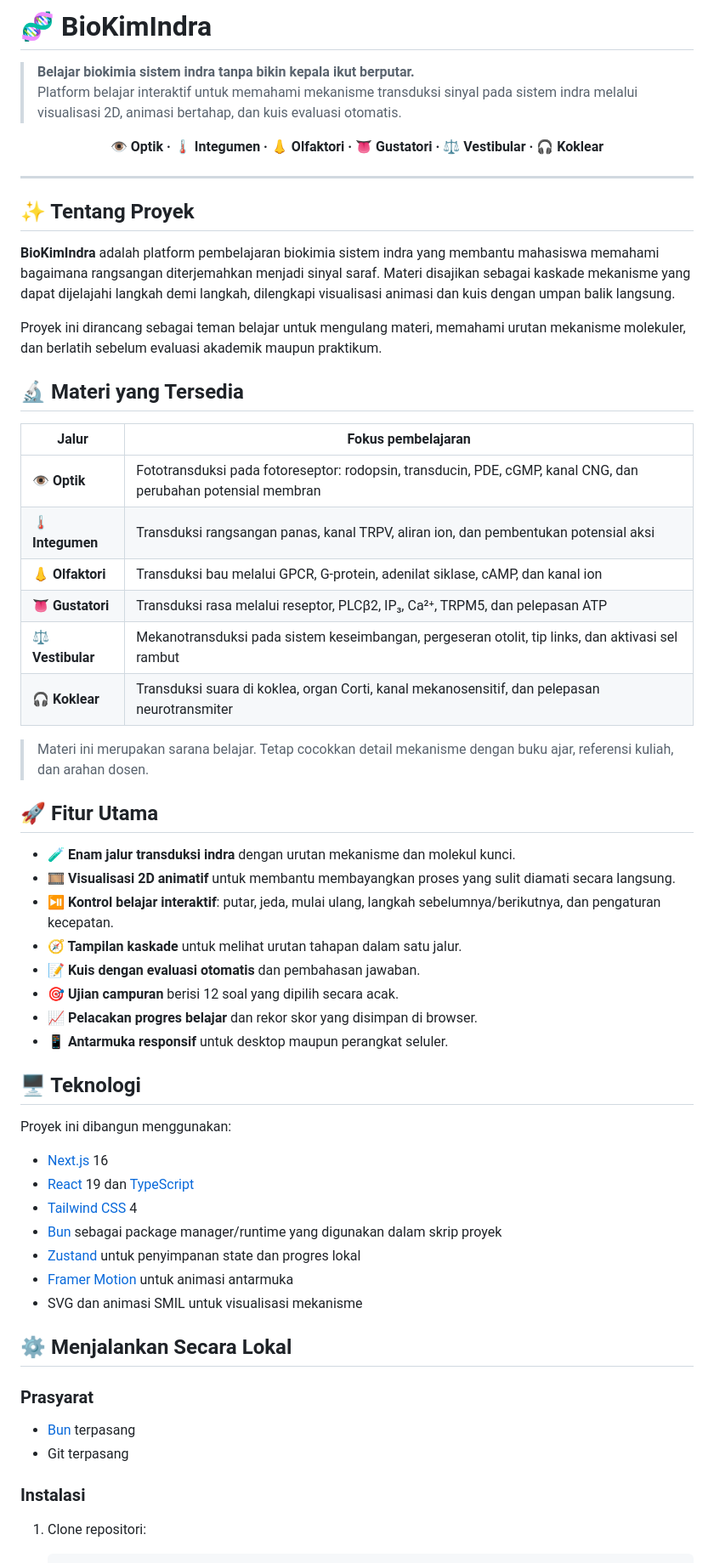
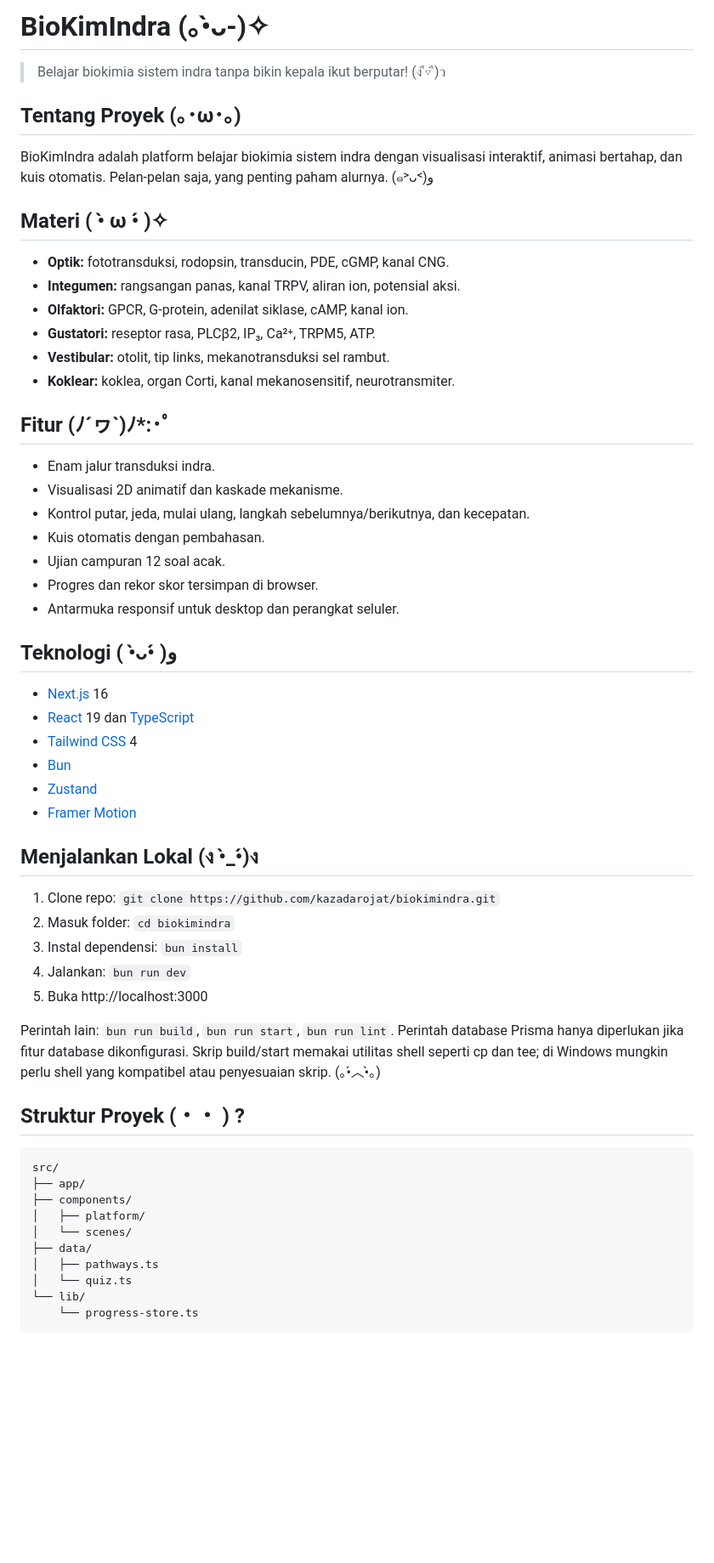
Before and after one commit to kazadarojat/biokimindra, a Markdown page: README.md, the part around one of its changes. Shown at 85% size. Drawn GitHub-style; blank space fills up the shorter version.

Commit message:
docs: add kaomoji-rich README styling

```diff
--- a/README.md
+++ b/README.md
@@ -1,64 +1,61 @@
-# 🧬 BioKimIndra
+# BioKimIndra (｡•̀ᴗ-)✧
 
-> **Belajar biokimia sistem indra tanpa bikin kepala ikut berputar.**
-> Platform belajar interaktif untuk memahami mekanisme transduksi sinyal pada sistem indra melalui visualisasi 2D, animasi bertahap, dan kuis evaluasi otomatis.
+> Belajar biokimia sistem indra tanpa bikin kepala ikut berputar! (ง ื▿ ื)ว
 
-<p align="center">
-  <strong>👁️ Optik · 🌡️ Integumen · 👃 Olfaktori · 👅 Gustatori · ⚖️ Vestibular · 🎧 Koklear</strong>
-</p>
+## Tentang Proyek (｡･ω･｡)
 
----
+BioKimIndra adalah platform belajar biokimia sistem indra dengan visualisasi interaktif, animasi bertahap, dan kuis otomatis. Pelan-pelan saja, yang penting paham alurnya. (๑˃ᴗ˂)ﻭ
 
-## ✨ Tentang Proyek
+## Materi ( •̀ ω •́ )✧
 
-**BioKimIndra** adalah platform pembelajaran biokimia sistem indra yang membantu mahasiswa memahami bagaimana rangsangan diterjemahkan menjadi sinyal saraf. Materi disajikan sebagai kaskade mekanisme yang dapat dijelajahi langkah demi langkah, dilengkapi visualisasi animasi dan kuis dengan umpan balik langsung.
+- **Optik:** fototransduksi, rodopsin, transducin, PDE, cGMP, kanal CNG.
+- **Integumen:** rangsangan panas, kanal TRPV, aliran ion, potensial aksi.
+- **Olfaktori:** GPCR, G-protein, adenilat siklase, cAMP, kanal ion.
+- **Gustatori:** reseptor rasa, PLCβ2, IP₃, Ca²⁺, TRPM5, ATP.
+- **Vestibular:** otolit, tip links, mekanotransduksi sel rambut.
+- **Koklear:** koklea, organ Corti, kanal mekanosensitif, neurotransmiter.
 
-Proyek ini dirancang sebagai teman belajar untuk mengulang materi, memahami urutan mekanisme molekuler, dan berlatih sebelum evaluasi akademik maupun praktikum.
+## Fitur (ﾉ´ヮ`)ﾉ*:･ﾟ
 
-## 🔬 Materi yang Tersedia
+- Enam jalur transduksi indra.
+- Visualisasi 2D animatif dan kaskade mekanisme.
+- Kontrol putar, jeda, mulai ulang, langkah sebelumnya/berikutnya, dan kecepatan.
+- Kuis otomatis dengan pembahasan.
+- Ujian campuran 12 soal acak.
+- Progres dan rekor skor tersimpan di browser.
+- Antarmuka responsif untuk desktop dan perangkat seluler.
 
-| Jalur | Fokus pembelajaran |
-|---|---|
-| 👁️ **Optik** | Fototransduksi pada fotoreseptor: rodopsin, transducin, PDE, cGMP, kanal CNG, dan perubahan potensial membran |
-| 🌡️ **Integumen** | Transduksi rangsangan panas, kanal TRPV, aliran ion, dan pembentukan potensial aksi |
-| 👃 **Olfaktori** | Transduksi bau melalui GPCR, G-protein, adenilat siklase, cAMP, dan kanal ion |
-| 👅 **Gustatori** | Transduksi rasa melalui reseptor, PLCβ2, IP₃, Ca²⁺, TRPM5, dan pelepasan ATP |
-| ⚖️ **Vestibular** | Mekanotransduksi pada sistem keseimbangan, pergeseran otolit, tip links, dan aktivasi sel rambut |
-| 🎧 **Koklear** | Transduksi suara di koklea, organ Corti, kanal mekanosensitif, dan pelepasan neurotransmiter |
-
-> Materi ini merupakan sarana belajar. Tetap cocokkan detail mekanisme dengan buku ajar, referensi kuliah, dan arahan dosen.
-
-## 🚀 Fitur Utama
-
-- **🧪 Enam jalur transduksi indra** dengan urutan mekanisme dan molekul kunci.
-- **🎞️ Visualisasi 2D animatif** untuk membantu membayangkan proses yang sulit diamati secara langsung.
-- **⏯️ Kontrol belajar interaktif**: putar, jeda, mulai ulang, langkah sebelumnya/berikutnya, dan pengaturan kecepatan.
-- **🧭 Tampilan kaskade** untuk melihat urutan tahapan dalam satu jalur.
-- **📝 Kuis dengan evaluasi otomatis** dan pembahasan jawaban.
-- **🎯 Ujian campuran** berisi 12 soal yang dipilih secara acak.
-- **📈 Pelacakan progres belajar** dan rekor skor yang disimpan di browser.
-- **📱 Antarmuka responsif** untuk desktop maupun perangkat seluler.
-
-## 🖥️ Teknologi
-
-Proyek ini dibangun menggunakan:
+## Teknologi ( •̀ᴗ•́ )و
 
 - [Next.js](https://nextjs.org/) 16
 - [React](https://react.dev/) 19 dan [TypeScript](https://www.typescriptlang.org/)
 - [Tailwind CSS](https://tailwindcss.com/) 4
-- [Bun](https://bun.sh/) sebagai package manager/runtime yang digunakan dalam skrip proyek
-- [Zustand](https://zustand.docs.pmnd.rs/) untuk penyimpanan state dan progres lokal
-- [Framer Motion](https://motion.dev/) untuk animasi antarmuka
-- SVG dan animasi SMIL untuk visualisasi mekanisme
+- [Bun](https://bun.sh/)
+- [Zustand](https://zustand.docs.pmnd.rs/)
+- [Framer Motion](https://motion.dev/)
 
-## ⚙️ Menjalankan Secara Lokal
+## Menjalankan Lokal (ง •̀_•́)ง
 
-### Prasyarat
+1. Clone repo: `git clone https://github.com/kazadarojat/biokimindra.git`
+2. Masuk folder: `cd biokimindra`
+3. Instal dependensi: `bun install`
+4. Jalankan: `bun run dev`
+5. Buka http://localhost:3000
 
-- [Bun](https://bun.sh/) terpasang
-- Git terpasang
+Perintah lain: `bun run build`, `bun run start`, `bun run lint`. Perintah database Prisma hanya diperlukan jika fitur database dikonfigurasi. Skrip build/start memakai utilitas shell seperti cp dan tee; di Windows mungkin perlu shell yang kompatibel atau penyesuaian skrip. (｡•́︿•̀｡)
 
-### Instalasi
+## Struktur Proyek (・・ ) ?
 
-1. Clone repositori:
+~~~text
+src/
+├── app/
+├── components/
+│   ├── platform/
+│   └── scenes/
+├── data/
+│   ├── pathways.ts
+│   └── quiz.ts
+└── lib/
+    └── progress-store.ts
+~~~
 
```
Also changed, not shown: other parts of README.md (+11 -82 lines).
